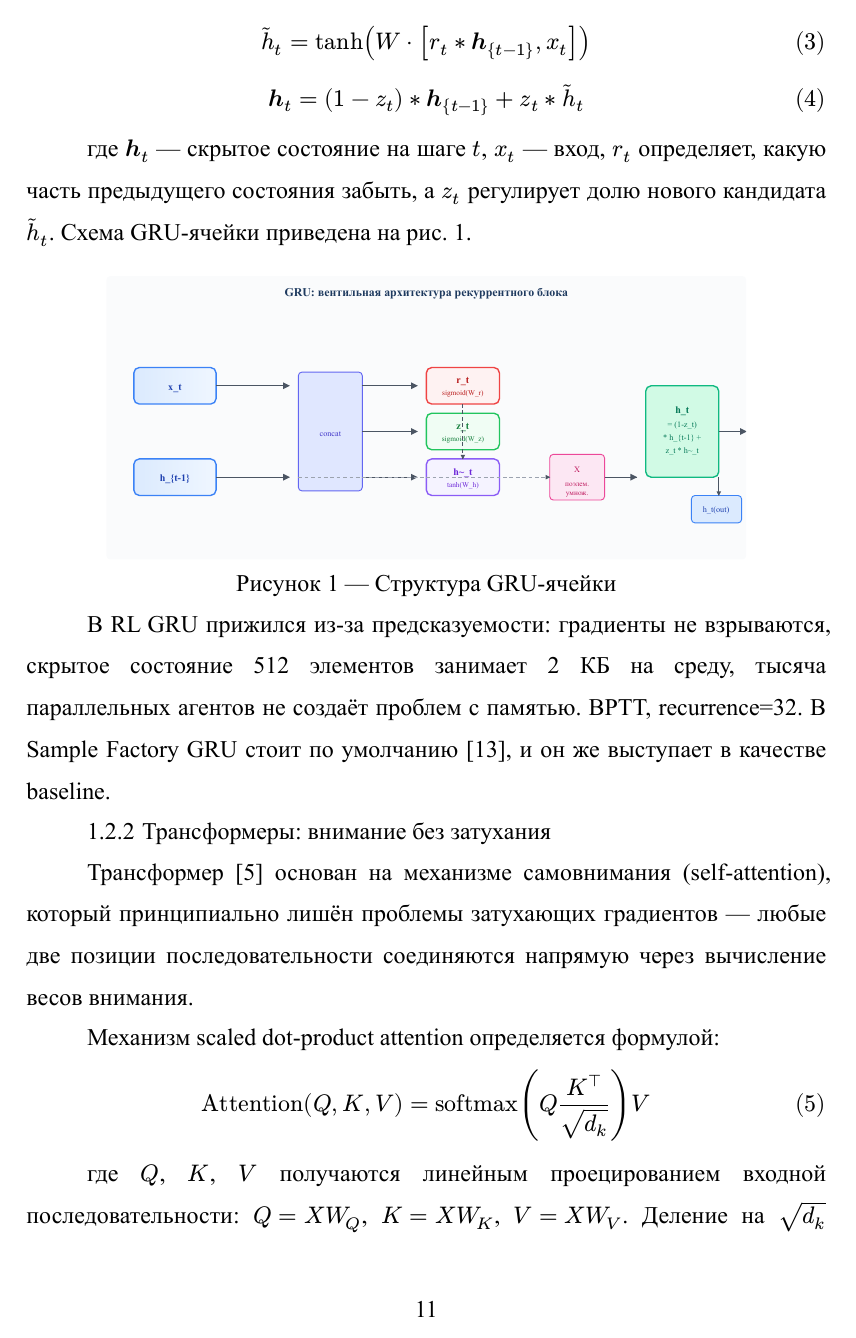
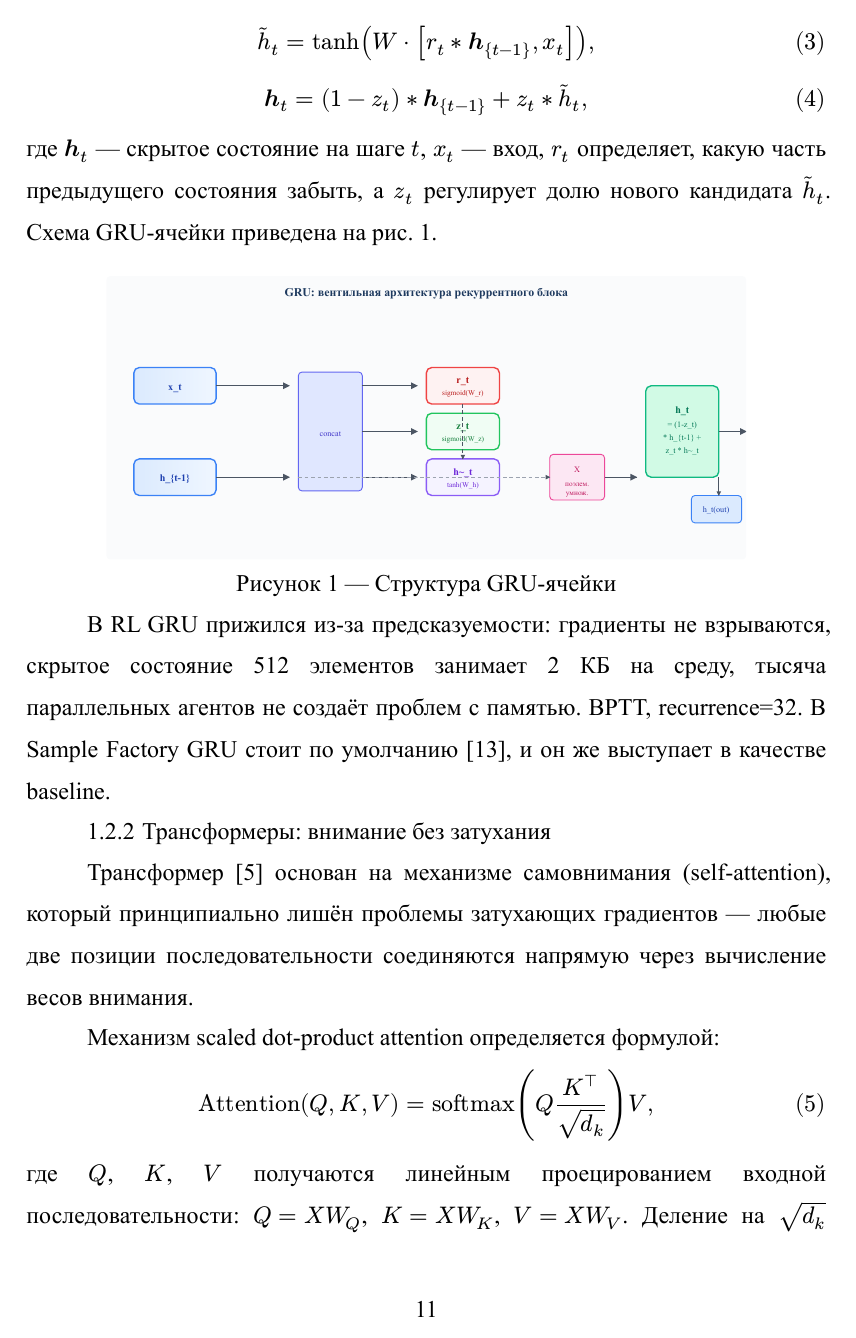
Before and after one commit to Kiraprint/DOOM, a Typst document (docs/main.typ): page 11 of 67. The pictures show the PDF file docs/main.pdf that the author committed with the source.

Commit message:
fix: formula punctuation (commas/periods) and remove indent from где expansions

```diff
--- a/docs/main.typ
+++ b/docs/main.typ
@@ -244,15 +244,18 @@ GRU @cho2014gru представляет собой облегчённую ве
 
 Формально GRU описывается уравнениями:
 
-$ r_t = sigma(W_r bold(dot) [bold(h)_{t-1}, x_t]) $
+#[
+  #set par(first-line-indent: 0pt)
+  $ r_t = sigma(W_r bold(dot) [bold(h)_{t-1}, x_t]), $
 
-$ z_t = sigma(W_z bold(dot) [bold(h)_{t-1}, x_t]) $
+  $ z_t = sigma(W_z bold(dot) [bold(h)_{t-1}, x_t]), $
 
-$ tilde(h)_t = tanh(W bold(dot) [r_t * bold(h)_{t-1}, x_t]) $
+  $ tilde(h)_t = tanh(W bold(dot) [r_t * bold(h)_{t-1}, x_t]), $
 
-$ bold(h)_t = (1 - z_t) * bold(h)_{t-1} + z_t * tilde(h)_t $
+  $ bold(h)_t = (1 - z_t) * bold(h)_{t-1} + z_t * tilde(h)_t, $
 
-где $bold(h)_t$ — скрытое состояние на шаге $t$, $x_t$ — вход, $r_t$ определяет, какую часть предыдущего состояния забыть, а $z_t$ регулирует долю нового кандидата $tilde(h)_t$. Схема GRU-ячейки приведена на рис. @fig-gru.
+  где $bold(h)_t$ — скрытое состояние на шаге $t$, $x_t$ — вход, $r_t$ определяет, какую часть предыдущего состояния забыть, а $z_t$ регулирует долю нового кандидата $tilde(h)_t$. Схема GRU-ячейки приведена на рис. @fig-gru.
+]
 
 #figure(
   image("assets/gru_cell.svg", width: 80%),
@@ -267,9 +270,12 @@ $ bold(h)_t = (1 - z_t) * bold(h)_{t-1} + z_t * tilde(h)_t $
 
 Механизм scaled dot-product attention определяется формулой:
 
-$ "Attention"(Q, K, V) = "softmax"(Q K^top / sqrt(d_k)) V $
+#[
+  #set par(first-line-indent: 0pt)
+  $ "Attention"(Q, K, V) = "softmax"(Q K^top / sqrt(d_k)) V, $
 
-где $Q$, $K$, $V$ получаются линейным проецированием входной последовательности: $Q = X W_Q$, $K = X W_K$, $V = X W_V$. Деление на $sqrt(d_k)$ предотвращает рост дисперсии скалярных произведений при большой размерности ключей. Механизм scaled dot-product attention показан на рис. @fig-attn.
+  где $Q$, $K$, $V$ получаются линейным проецированием входной последовательности: $Q = X W_Q$, $K = X W_K$, $V = X W_V$. Деление на $sqrt(d_k)$ предотвращает рост дисперсии скалярных произведений при большой размерности ключей. Механизм scaled dot-product attention показан на рис. @fig-attn.
+]
 
 #figure(
   image("assets/self_attention.svg", width: 80%),
@@ -278,9 +284,9 @@ $ "Attention"(Q, K, V) = "softmax"(Q K^top / sqrt(d_k)) V $
 
 Multi-head attention расширяет механизм, выполняя несколько операций внимания параллельно:
 
-$ "MultiHead"(Q,K,V) = "Concat"("head"_1, ..., "head"_h) W_O $
+$ "MultiHead"(Q,K,V) = "Concat"("head"_1, ..., "head"_h) W_O, $
 
-$ "head"_i = "Attention"(Q W_i^Q, K W_i^K, V W_i^V) $
+$ "head"_i = "Attention"(Q W_i^Q, K W_i^K, V W_i^V). $
 
 Каждая голова $h_i$ работает в подпространстве пониженной размерности, что позволяет модели одновременно учитывать различные типы зависимостей между элементами последовательности (рис. @fig-multihead).
 
@@ -299,25 +305,31 @@ Mamba-2 @dao2024transformers основана на State Space Duality — по
 
 SSM описывает систему парой дифференциальных уравнений:
 
-$ bold(h)'(t) = A bold(h)(t) + B x(t) $
+#[
+  #set par(first-line-indent: 0pt)
+  $ bold(h)'(t) = A bold(h)(t) + B x(t), $
 
-$ y(t) = C bold(h)(t) + D x(t) $
+  $ y(t) = C bold(h)(t) + D x(t), $
 
-где $bold(h)(t) in RR^n$ — вектор состояния размерности $n$, $x(t)$ — входной сигнал, $y(t)$ — выход. Матрица $A$ определяет динамику системы (как состояние эволюционирует само по себе), $B$ — как вход влияет на состояние, $C$ — как состояние проецируется в выход, $D$ — прямое пропускание входа на выход (skip-connection).
+  где $bold(h)(t) in RR^n$ — вектор состояния размерности $n$, $x(t)$ — входной сигнал, $y(t)$ — выход. Матрица $A$ определяет динамику системы (как состояние эволюционирует само по себе), $B$ — как вход влияет на состояние, $C$ — как состояние проецируется в выход, $D$ — прямое пропускание входа на выход (skip-connection).
+]
 
 Для применения на дискретных последовательностях (шаги времени $t = 1, 2, ...$) непрерывная система дискретизируется методом Zero-Order Hold (ZOH):
 
-$ bold(h)_t = overline(A) bold(h)_{t-1} + overline(B) x_t $
+$ bold(h)_t = overline(A) bold(h)_{t-1} + overline(B) x_t, $
 
-$ overline(A) = exp(Delta A), quad overline(B) = (Delta A)^{-1} (exp(Delta A) - I) bold(dot) Delta B $
+$ overline(A) = exp(Delta A), quad overline(B) = (Delta A)^{-1} (exp(Delta A) - I) bold(dot) Delta B. $
 
 Параметр $Delta$ определяет шаг дискретизации — по сути, скорость обновления состояния.
 
 *Селективность.* Ключевое отличие Mamba-2 от предшествующих SSM (S4, S5) — матрицы $B$, $C$ и шаг $Delta$ вычисляются от входного сигнала $x_t$, а не фиксируются после обучения:
 
-$ B = f_B(x_t), quad C = f_C(x_t), quad Delta = "softplus"(f_Delta(x_t)) $
+#[
+  #set par(first-line-indent: 0pt)
+  $ B = f_B(x_t), quad C = f_C(x_t), quad Delta = "softplus"(f_Delta(x_t)), $
 
-где $f_B$, $f_C$, $f_Delta$ — линейные проекции. Это делает SSM input-dependent, то есть модель сама решает, какую информацию запомнить, какую отбросить и с какой скоростью обновлять состояние — аналогично тому, как вентили GRU регулируют поток информации, но с более гибкой параметризацией. Структура SSM-блока Mamba-2 показана на рис. @fig-mamba2.
+  где $f_B$, $f_C$, $f_Delta$ — линейные проекции. Это делает SSM input-dependent, то есть модель сама решает, какую информацию запомнить, какую отбросить и с какой скоростью обновлять состояние — аналогично тому, как вентили GRU регулируют поток информации, но с более гибкой параметризацией. Структура SSM-блока Mamba-2 показана на рис. @fig-mamba2.
+]
 
 #figure(
   image("assets/mamba2_block.svg", width: 95%),
```
Also changed, not shown: docs/main.pdf.
